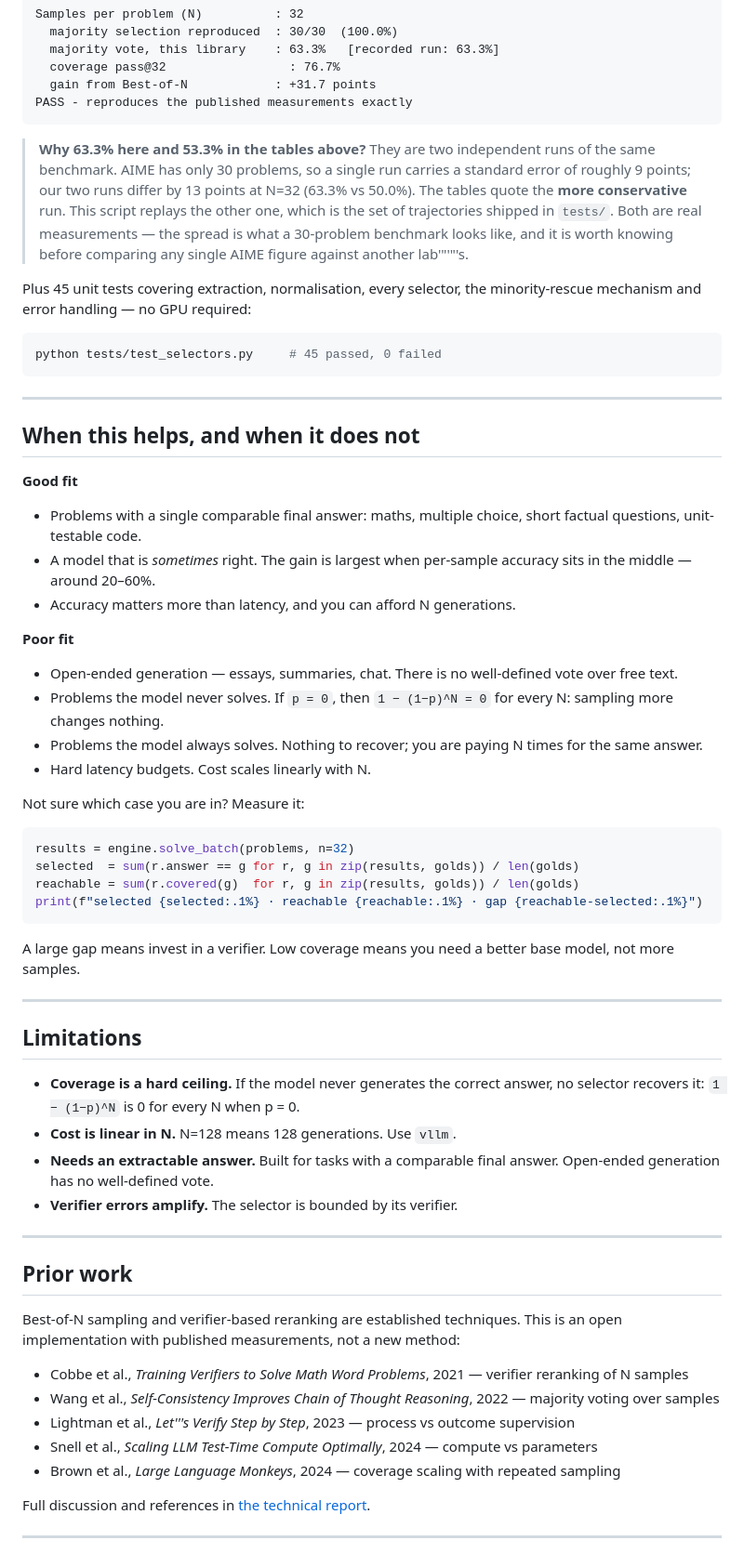
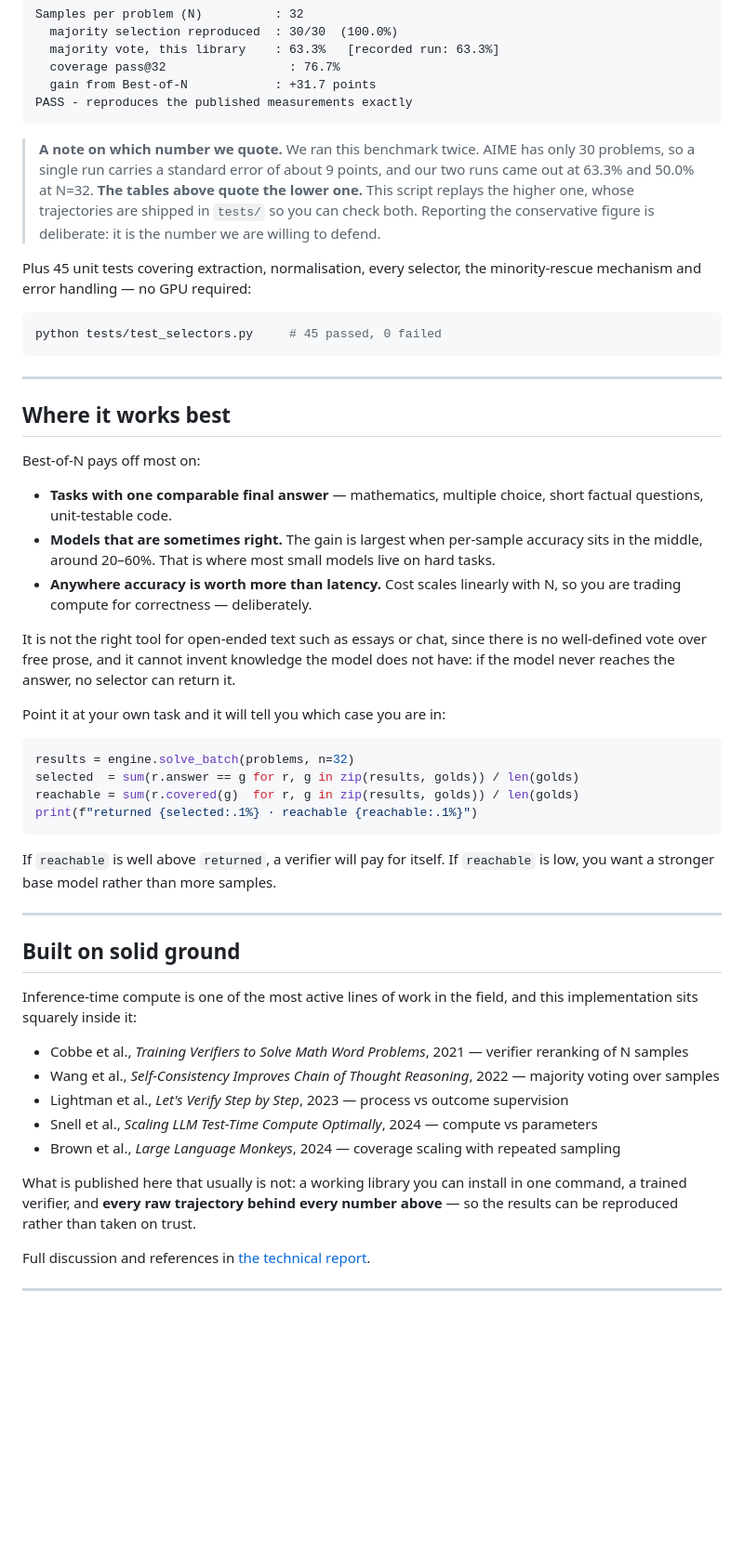
Before and after one commit to voidlinestudios12-jpg/Interlace-AI, a Markdown page: best-of-n/README.md, the part around one of its changes. Shown at 93% size. GitHub-like rendering; blank space fills up the shorter version.

Commit message:
Lead with what the method achieves; verifier as the result, not the caveat

````diff
--- a/best-of-n/README.md
+++ b/best-of-n/README.md
@@ -220,14 +244,12 @@ Samples per problem (N)          : 32
 PASS - reproduces the published measurements exactly
 ```
 
-> **Why 63.3% here and 53.3% in the tables above?** They are two independent runs
-> of the same benchmark. AIME has only 30 problems, so a single run carries a
-> standard error of roughly 9 points; our two runs differ by 13 points at N=32
-> (63.3% vs 50.0%). The tables quote the **more conservative** run. This script
-> replays the other one, which is the set of trajectories shipped in `tests/`.
-> Both are real measurements — the spread is what a 30-problem benchmark looks
-> like, and it is worth knowing before comparing any single AIME figure against
-> another lab'"'"'s.
+> **A note on which number we quote.** We ran this benchmark twice. AIME has
+> only 30 problems, so a single run carries a standard error of about 9 points,
+> and our two runs came out at 63.3% and 50.0% at N=32. **The tables above quote
+> the lower one.** This script replays the higher one, whose trajectories are
+> shipped in `tests/` so you can check both. Reporting the conservative figure
+> is deliberate: it is the number we are willing to defend.
 
 Plus 45 unit tests covering extraction, normalisation, every selector, the
 minority-rescue mechanism and error handling — no GPU required:
@@ -238,61 +260,51 @@ python tests/test_selectors.py     # 45 passed, 0 failed
 
 ---
 
-## When this helps, and when it does not
+## Where it works best
 
-**Good fit**
+Best-of-N pays off most on:
 
-- Problems with a single comparable final answer: maths, multiple choice, short
-  factual questions, unit-testable code.
-- A model that is *sometimes* right. The gain is largest when per-sample accuracy
-  sits in the middle — around 20–60%.
-- Accuracy matters more than latency, and you can afford N generations.
+- **Tasks with one comparable final answer** — mathematics, multiple choice,
+  short factual questions, unit-testable code.
+- **Models that are sometimes right.** The gain is largest when per-sample
+  accuracy sits in the middle, around 20–60%. That is where most small models
+  live on hard tasks.
+- **Anywhere accuracy is worth more than latency.** Cost scales linearly with N,
+  so you are trading compute for correctness — deliberately.
 
-**Poor fit**
+It is not the right tool for open-ended text such as essays or chat, since
+there is no well-defined vote over free prose, and it cannot invent knowledge
+the model does not have: if the model never reaches the answer, no selector
+can return it.
 
-- Open-ended generation — essays, summaries, chat. There is no well-defined vote
-  over free text.
-- Problems the model never solves. If `p = 0`, then `1 − (1−p)^N = 0` for every
-  N: sampling more changes nothing.
-- Problems the model always solves. Nothing to recover; you are paying N times
-  for the same answer.
-- Hard latency budgets. Cost scales linearly with N.
-
-Not sure which case you are in? Measure it:
+Point it at your own task and it will tell you which case you are in:
 
 ```python
 results = engine.solve_batch(problems, n=32)
 selected  = sum(r.answer == g for r, g in zip(results, golds)) / len(golds)
 reachable = sum(r.covered(g)  for r, g in zip(results, golds)) / len(golds)
-print(f"selected {selected:.1%} · reachable {reachable:.1%} · gap {reachable-selected:.1%}")
+print(f"returned {selected:.1%} · reachable {reachable:.1%}")
 ```
 
-A large gap means invest in a verifier. Low coverage means you need a better
-base model, not more samples.
+If `reachable` is well above `returned`, a verifier will pay for itself. If
+`reachable` is low, you want a stronger base model rather than more samples.
 
 ---
 
-## Limitations
+## Built on solid ground
 
-- **Coverage is a hard ceiling.** If the model never generates the correct
-  answer, no selector recovers it: `1 − (1−p)^N` is 0 for every N when p = 0.
-- **Cost is linear in N.** N=128 means 128 generations. Use `vllm`.
-- **Needs an extractable answer.** Built for tasks with a comparable final
-  answer. Open-ended generation has no well-defined vote.
-- **Verifier errors amplify.** The selector is bounded by its verifier.
-
----
-
-## Prior work
-
-Best-of-N sampling and verifier-based reranking are established techniques. This is an open
-implementation with published measurements, not a new method:
+Inference-time compute is one of the most active lines of work in the field,
+and this implementation sits squarely inside it:
 
 - Cobbe et al., *Training Verifiers to Solve Math Word Problems*, 2021 — verifier reranking of N samples
 - Wang et al., *Self-Consistency Improves Chain of Thought Reasoning*, 2022 — majority voting over samples
-- Lightman et al., *Let'''s Verify Step by Step*, 2023 — process vs outcome supervision
+- Lightman et al., *Let's Verify Step by Step*, 2023 — process vs outcome supervision
 - Snell et al., *Scaling LLM Test-Time Compute Optimally*, 2024 — compute vs parameters
 - Brown et al., *Large Language Monkeys*, 2024 — coverage scaling with repeated sampling
+
+What is published here that usually is not: a working library you can install
+in one command, a trained verifier, and **every raw trajectory behind every
+number above** — so the results can be reproduced rather than taken on trust.
 
 Full discussion and references in [the technical report](https://doi.org/10.5281/zenodo.21936833).
 
````
Also changed, not shown: other parts of best-of-n/README.md (+39 -15 lines).
